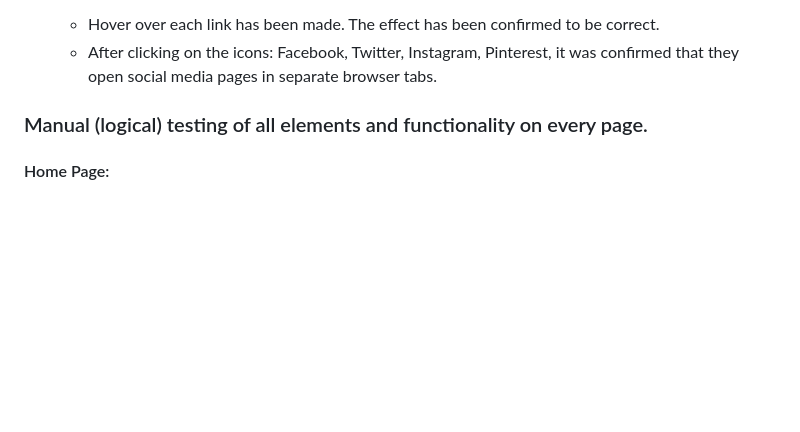
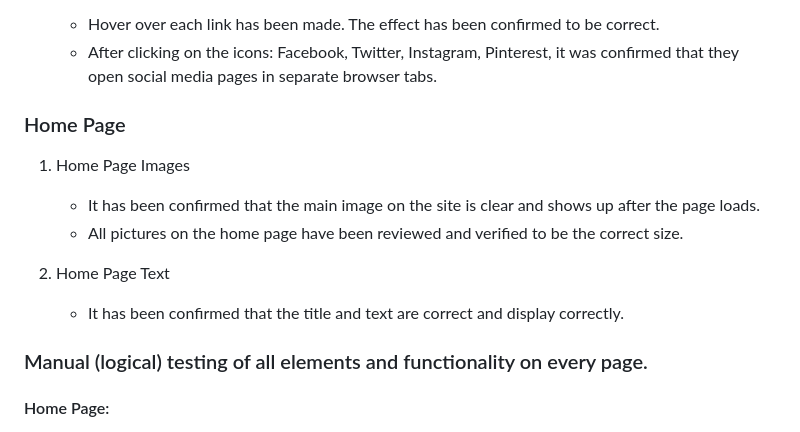
Before and after one commit to mariaarnesson/the_history_of_the_guitars, a Markdown page: README.md, the part around the change. GitHub-like rendering; blank space fills up the shorter version.

Commit message:
Added Home Page to testing on deskop to README.md

```diff
--- a/README.md
+++ b/README.md
@@ -122,6 +122,15 @@ All steps are performed in browsers: Chrome, Edge and Firefox:
 - Footer:
     - Hover over each link has been made. The effect has been confirmed to be correct.
     - After clicking on the icons: Facebook, Twitter, Instagram, Pinterest, it was confirmed that they open social media pages in separate browser tabs.
+
+### Home Page
+
+1. Home Page Images
+    - It has been confirmed that the main image on the site is clear and shows up after the page loads.
+    - All pictures on the home page have been reviewed and verified to be the correct size.
+
+2. Home Page Text
+    - It has been confirmed that the title and text are correct and display correctly.
 ### Manual (logical) testing of all elements and functionality on every page.
 
 #### Home Page:
```
